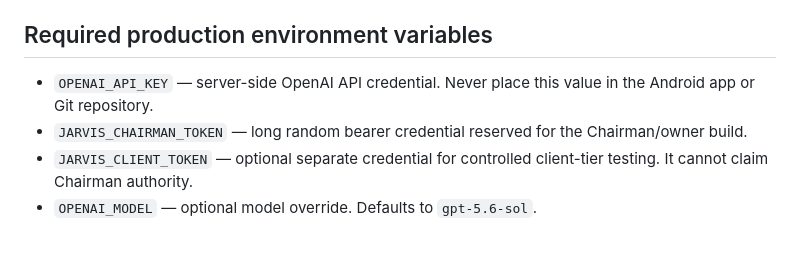
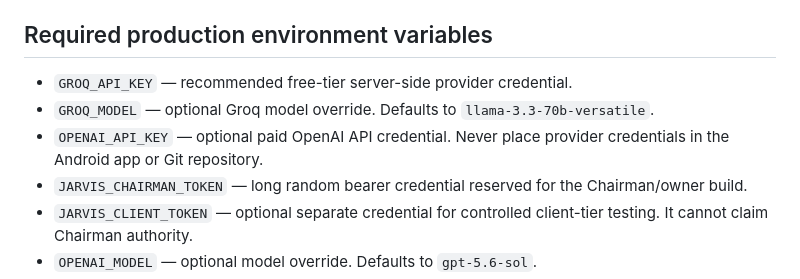
Before and after one commit to jeromeoffice78-ai/Project-JARVIS-Android, a Markdown page: legal_backend/README.md, the part around the change. Rendered like a GitHub page; blank space fills up the shorter version.

Commit message:
Document Groq free-tier provider setup

```diff
--- a/legal_backend/README.md
+++ b/legal_backend/README.md
@@ -9,7 +9,9 @@ Secure FastAPI backend for the JARVIS Legal Enterprise Chairman Android app.
 
 ## Required production environment variables
 
-- `OPENAI_API_KEY` — server-side OpenAI API credential. Never place this value in the Android app or Git repository.
+- `GROQ_API_KEY` — recommended free-tier server-side provider credential.
+- `GROQ_MODEL` — optional Groq model override. Defaults to `llama-3.3-70b-versatile`.
+- `OPENAI_API_KEY` — optional paid OpenAI API credential. Never place provider credentials in the Android app or Git repository.
 - `JARVIS_CHAIRMAN_TOKEN` — long random bearer credential reserved for the Chairman/owner build.
 - `JARVIS_CLIENT_TOKEN` — optional separate credential for controlled client-tier testing. It cannot claim Chairman authority.
 - `OPENAI_MODEL` — optional model override. Defaults to `gpt-5.6-sol`.
```
